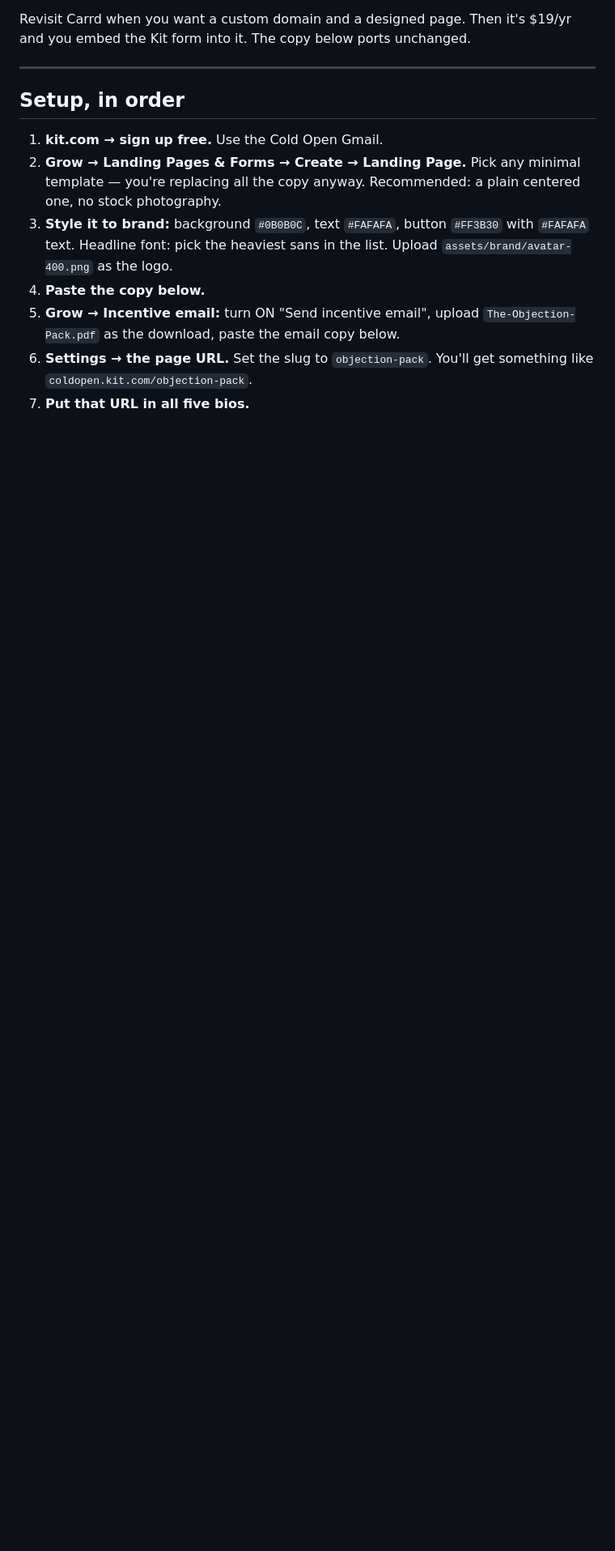
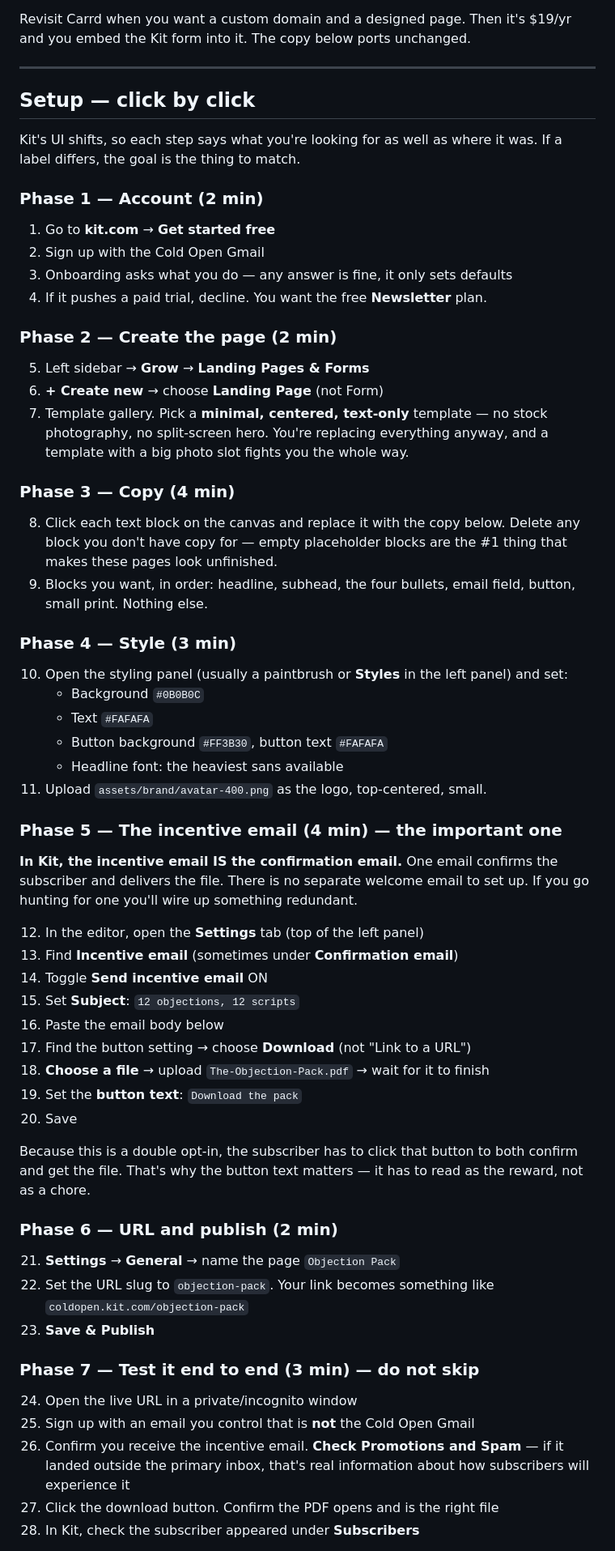
Before and after one commit to tylermcmanus1010-max/Cold-Call-Coach, a Markdown page: content-ops/lead-magnet/LANDING-PAGE.md, the part around one of its changes. Shown at 81% size. GitHub-like rendering; blank space fills up the shorter version.

Commit message:
Expand Kit setup into a click-by-click walkthrough
Adds phase-by-phase steps with the goal of each stated so the sheet
survives UI changes, flags that the incentive email doubles as the
confirmation email, records the free-tier one-page limit, and adds an
end-to-end test phase plus a troubleshooting table.

Co-Authored-By: Claude Opus 5 <noreply@anthropic.com>
Claude-Session: https://claude.ai/code/session_01Twn6HeC5BXPz8fwXwuds9R

```diff
--- a/content-ops/lead-magnet/LANDING-PAGE.md
+++ b/content-ops/lead-magnet/LANDING-PAGE.md
@@ -17,18 +17,78 @@ $19/yr and you embed the Kit form into it. The copy below ports unchanged.
 
 ---
 
-## Setup, in order
+## Setup — click by click
 
-1. **kit.com → sign up free.** Use the Cold Open Gmail.
-2. **Grow → Landing Pages & Forms → Create → Landing Page.** Pick any minimal
-   template — you're replacing all the copy anyway. Recommended: a plain
-   centered one, no stock photography.
-3. **Style it to brand:** background `#0B0B0C`, text `#FAFAFA`, button
-   `#FF3B30` with `#FAFAFA` text. Headline font: pick the heaviest sans in the
-   list. Upload `assets/brand/avatar-400.png` as the logo.
-4. **Paste the copy below.**
-5. **Grow → Incentive email:** turn ON "Send incentive email", upload
-   `The-Objection-Pack.pdf` as the download, paste the email copy below.
-6. **Settings → the page URL.** Set the slug to `objection-pack`. You'll get
-   something like `coldopen.kit.com/objection-pack`.
-7. **Put that URL in all five bios.**
+Kit's UI shifts, so each step says what you're looking for as well as where it
+was. If a label differs, the goal is the thing to match.
+
+### Phase 1 — Account (2 min)
+
+1. Go to **kit.com** → **Get started free**
+2. Sign up with the Cold Open Gmail
+3. Onboarding asks what you do — any answer is fine, it only sets defaults
+4. If it pushes a paid trial, decline. You want the free **Newsletter** plan.
+
+### Phase 2 — Create the page (2 min)
+
+5. Left sidebar → **Grow** → **Landing Pages & Forms**
+6. **+ Create new** → choose **Landing Page** (not Form)
+7. Template gallery. Pick a **minimal, centered, text-only** template — no stock
+   photography, no split-screen hero. You're replacing everything anyway, and a
+   template with a big photo slot fights you the whole way.
+
+### Phase 3 — Copy (4 min)
+
+8. Click each text block on the canvas and replace it with the copy below.
+   Delete any block you don't have copy for — empty placeholder blocks are the
+   #1 thing that makes these pages look unfinished.
+9. Blocks you want, in order: headline, subhead, the four bullets, email field,
+   button, small print. Nothing else.
+
+### Phase 4 — Style (3 min)
+
+10. Open the styling panel (usually a paintbrush or **Styles** in the left
+    panel) and set:
+    - Background `#0B0B0C`
+    - Text `#FAFAFA`
+    - Button background `#FF3B30`, button text `#FAFAFA`
+    - Headline font: the heaviest sans available
+11. Upload `assets/brand/avatar-400.png` as the logo, top-centered, small.
+
+### Phase 5 — The incentive email (4 min) — the important one
+
+**In Kit, the incentive email IS the confirmation email.** One email confirms
+the subscriber and delivers the file. There is no separate welcome email to set
+up. If you go hunting for one you'll wire up something redundant.
+
+12. In the editor, open the **Settings** tab (top of the left panel)
+13. Find **Incentive email** (sometimes under **Confirmation email**)
+14. Toggle **Send incentive email** ON
+15. Set **Subject**: `12 objections, 12 scripts`
+16. Paste the email body below
+17. Find the button setting → choose **Download** (not "Link to a URL")
+18. **Choose a file** → upload `The-Objection-Pack.pdf` → wait for it to finish
+19. Set the **button text**: `Download the pack`
+20. Save
+
+Because this is a double opt-in, the subscriber has to click that button to
+both confirm and get the file. That's why the button text matters — it has to
+read as the reward, not as a chore.
+
+### Phase 6 — URL and publish (2 min)
+
+21. **Settings** → **General** → name the page `Objection Pack`
+22. Set the URL slug to `objection-pack`. Your link becomes something like
+    `coldopen.kit.com/objection-pack`
+23. **Save & Publish**
+
+### Phase 7 — Test it end to end (3 min) — do not skip
+
+24. Open the live URL in a private/incognito window
+25. Sign up with an email you control that is **not** the Cold Open Gmail
+26. Confirm you receive the incentive email. **Check Promotions and Spam** — if
+    it landed outside the primary inbox, that's real information about how
+    subscribers will experience it
+27. Click the download button. Confirm the PDF opens and is the right file
+28. In Kit, check the subscriber appeared under **Subscribers**
+
```
Also changed, not shown: other parts of content-ops/lead-magnet/LANDING-PAGE.md (+26 -0 lines).
